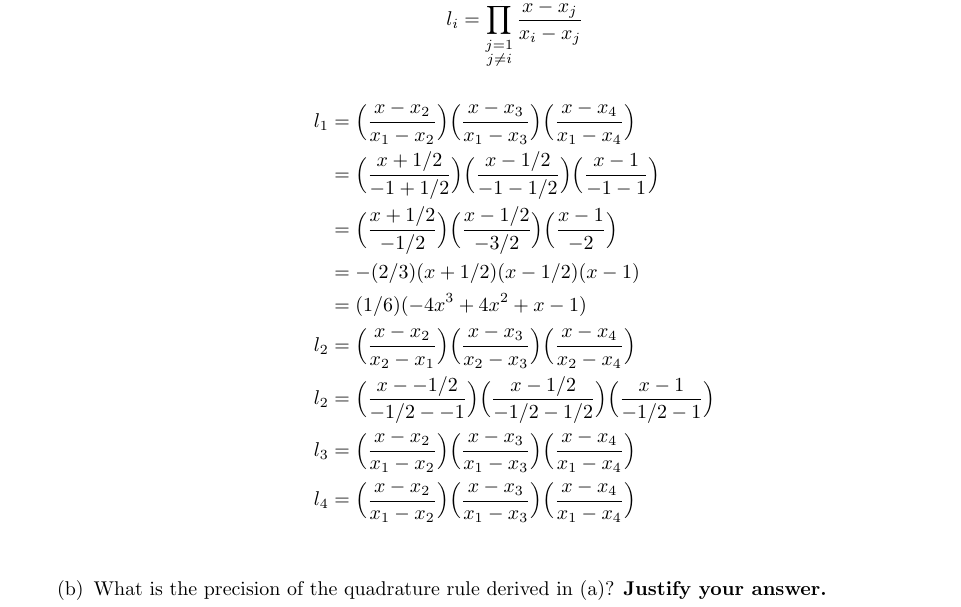
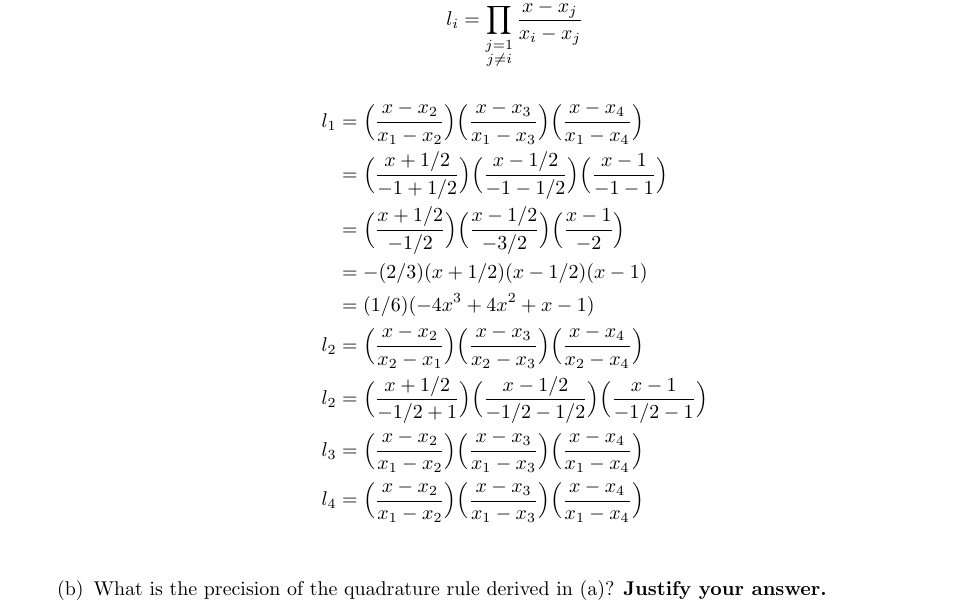
Before and after one commit to poonkeegan/school, a LaTeX document (cscd37/assgn2.tex): part of page 9 of 9, cut so that both start at the same text. Compiled offline with pdfLaTeX.

Commit message:
Mon Mar 12 13:25:16 EDT 2018

```diff
--- a/cscd37/assgn2.tex
+++ b/cscd37/assgn2.tex
@@ -297,7 +297,7 @@ poonkeeg\\
                 &= -(2/3) ( x + 1/2)( x - 1/2)( x - 1)\\
                 &= (1/6) (-4x^3+4x^2+x-1)\\
                 l_2 &= \Big( \frac{x - x_2}{x_2 - x_1}\Big)\Big( \frac{x - x_3}{x_2 - x_3}\Big)\Big( \frac{x - x_4}{x_2 - x_4}\Big)\\
-                l_2 &= \Big( \frac{x - -1/2}{-1/2 - -1}\Big)\Big( \frac{x - 1/2}{-1/2 - 1/2}\Big)\Big( \frac{x - 1}{-1/2 - 1}\Big)\\
+                l_2 &= \Big( \frac{x + 1/2}{-1/2 + 1}\Big)\Big( \frac{x - 1/2}{-1/2 - 1/2}\Big)\Big( \frac{x - 1}{-1/2 - 1}\Big)\\
                 l_3 &= \Big( \frac{x - x_2}{x_1 - x_2}\Big)\Big( \frac{x - x_3}{x_1 - x_3}\Big)\Big( \frac{x - x_4}{x_1 - x_4}\Big)\\
                 l_4 &= \Big( \frac{x - x_2}{x_1 - x_2}\Big)\Big( \frac{x - x_3}{x_1 - x_3}\Big)\Big( \frac{x - x_4}{x_1 - x_4}\Big)\\
             \end{align*}
```
Also changed, not shown: cscd37/assgn2.pdf.
